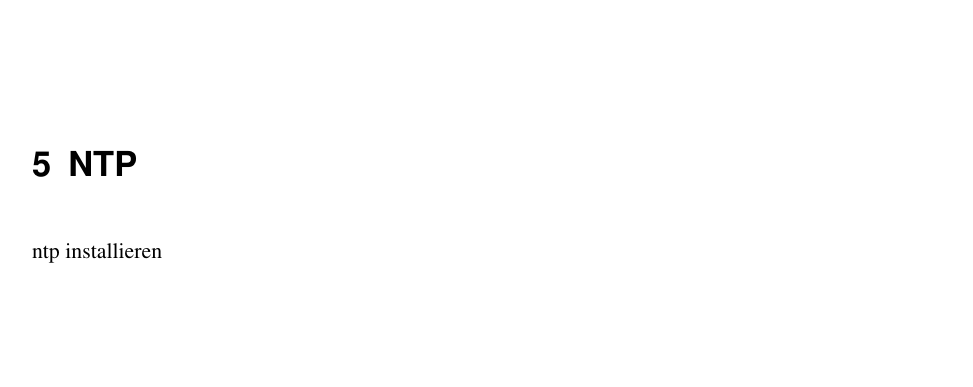
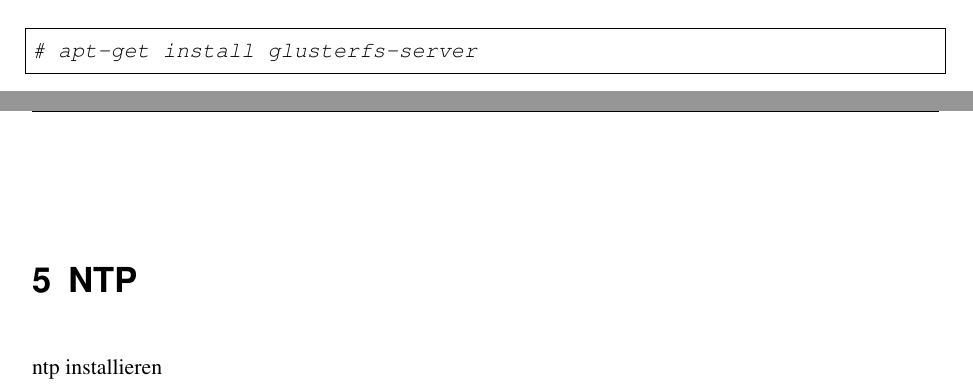
Before and after one commit to nullsub/configs, a LaTeX thesis (dok/doku.tex, which reads dok/aufg4.tex): part of page 12 of 16 before the commit and two parts of pages 11 and 12 of 16 after it, the two joined at a grey line, cut at the place of the change, the shorter picture padded with empty space. Compiled offline with pdfLaTeX.

Commit message:
glusterfsserver

```diff
--- a/dok/aufg4.tex
+++ b/dok/aufg4.tex
@@ -5,3 +5,6 @@ edit /etc/exports
 tell nfs to used fixed ports. This makes iptable rules easier:
 
 \section{Paralleles Verteiltes Dateisystem}
+\begin{lstlisting}[style=Bash]
+# apt-get install glusterfs-server
+\end{lstlisting}
```
